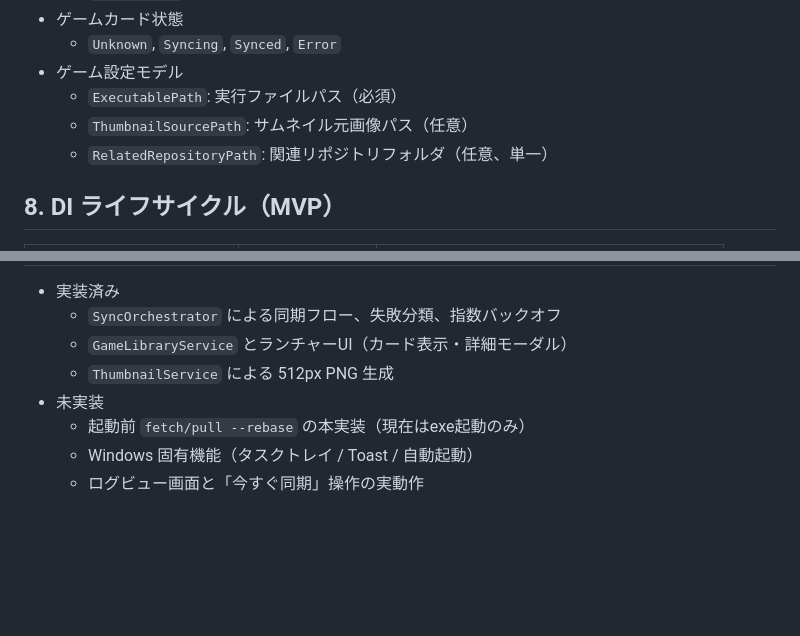
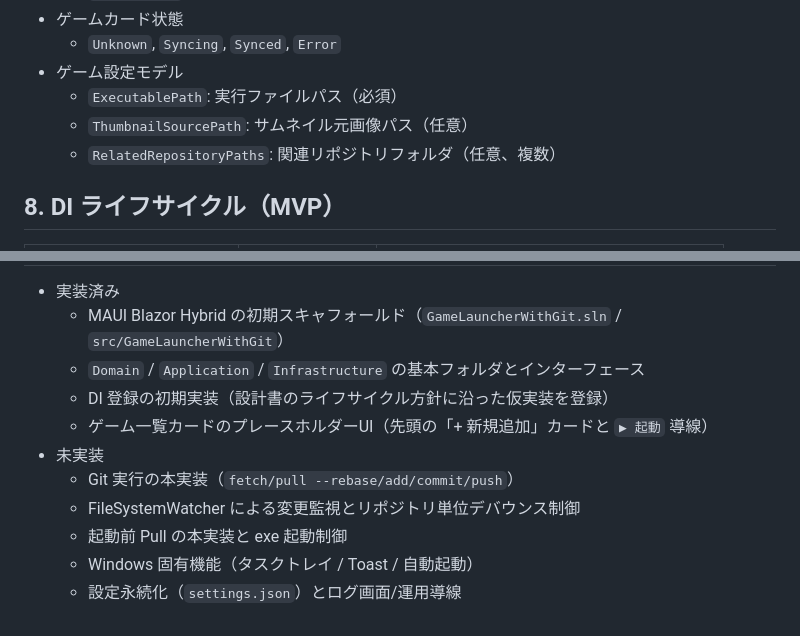
Before and after one commit to natumekazuki/GameLauncherWithGit, a Markdown page: docs/design/maui-blazor-architecture.md, 2 parts joined by grey strips. GitHub-like rendering; blank space fills up the shorter version.

Commit message:
docs(design): update maui blazor bootstrap status

```diff
--- a/docs/design/maui-blazor-architecture.md
+++ b/docs/design/maui-blazor-architecture.md
@@ -102,7 +102,7 @@ sequenceDiagram
 - ゲーム設定モデル
   - `ExecutablePath`: 実行ファイルパス（必須）
   - `ThumbnailSourcePath`: サムネイル元画像パス（任意）
-  - `RelatedRepositoryPath`: 関連リポジトリフォルダ（任意、単一）
+  - `RelatedRepositoryPaths`: 関連リポジトリフォルダ（任意、複数）
 
 ## 8. DI ライフサイクル（MVP）
 | サービス | ライフサイクル | 理由 |
@@ -144,8 +144,11 @@ sequenceDiagram
 - 実装済み
-  - `SyncOrchestrator` による同期フロー、失敗分類、指数バックオフ
-  - `GameLibraryService` とランチャーUI（カード表示・詳細モーダル）
-  - `ThumbnailService` による 512px PNG 生成
+  - MAUI Blazor Hybrid の初期スキャフォールド（`GameLauncherWithGit.sln` / `src/GameLauncherWithGit`）
+  - `Domain` / `Application` / `Infrastructure` の基本フォルダとインターフェース
+  - DI 登録の初期実装（設計書のライフサイクル方針に沿った仮実装を登録）
+  - ゲーム一覧カードのプレースホルダーUI（先頭の「+ 新規追加」カードと `▶ 起動` 導線）
 - 未実装
-  - 起動前 `fetch/pull --rebase` の本実装（現在はexe起動のみ）
+  - Git 実行の本実装（`fetch/pull --rebase/add/commit/push`）
+  - FileSystemWatcher による変更監視とリポジトリ単位デバウンス制御
+  - 起動前 Pull の本実装と exe 起動制御
   - Windows 固有機能（タスクトレイ / Toast / 自動起動）
-  - ログビュー画面と「今すぐ同期」操作の実動作
+  - 設定永続化（`settings.json`）とログ画面/運用導線
```
Also changed, not shown: other parts of docs/design/maui-blazor-architecture.md (+3 -3 lines).
